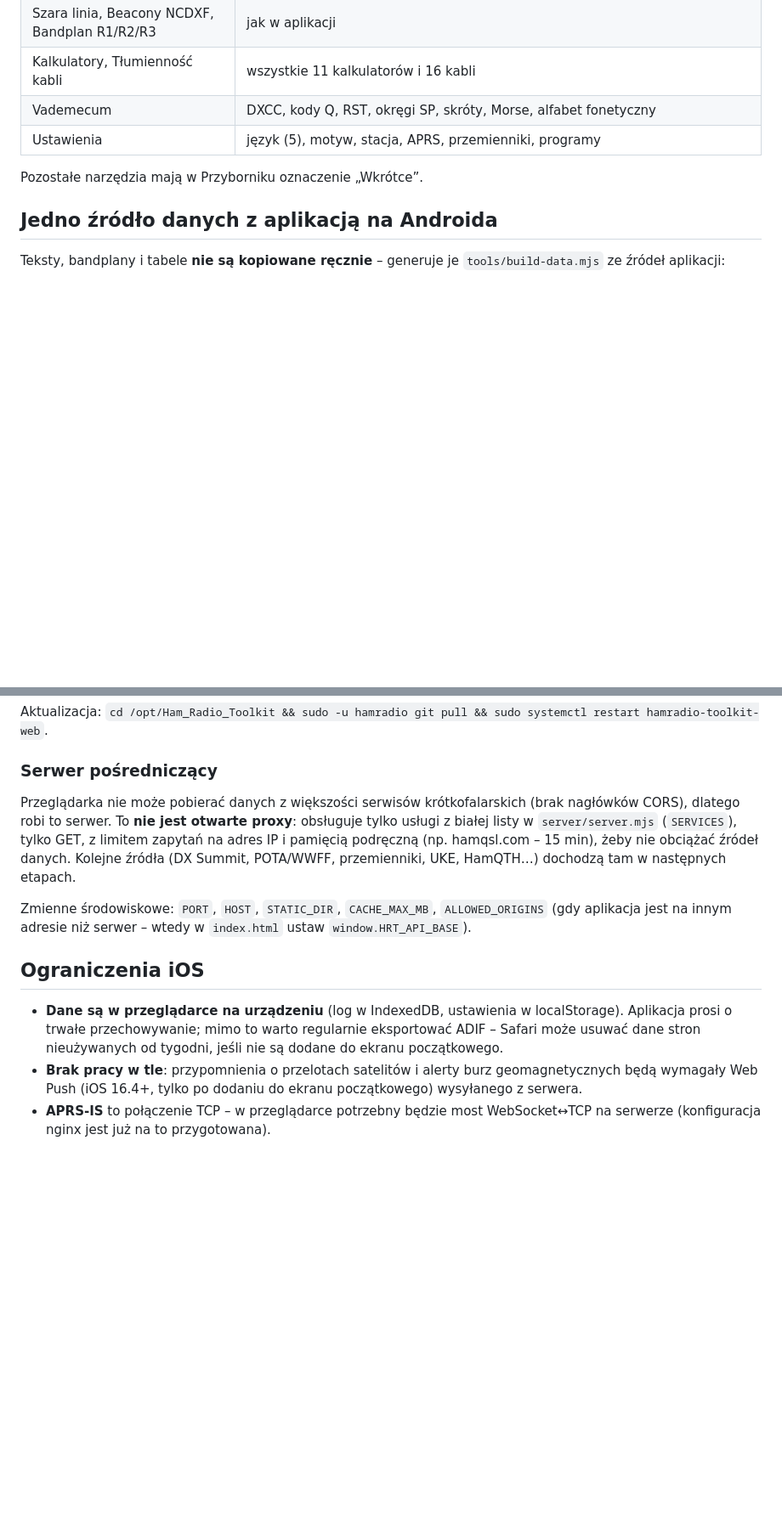
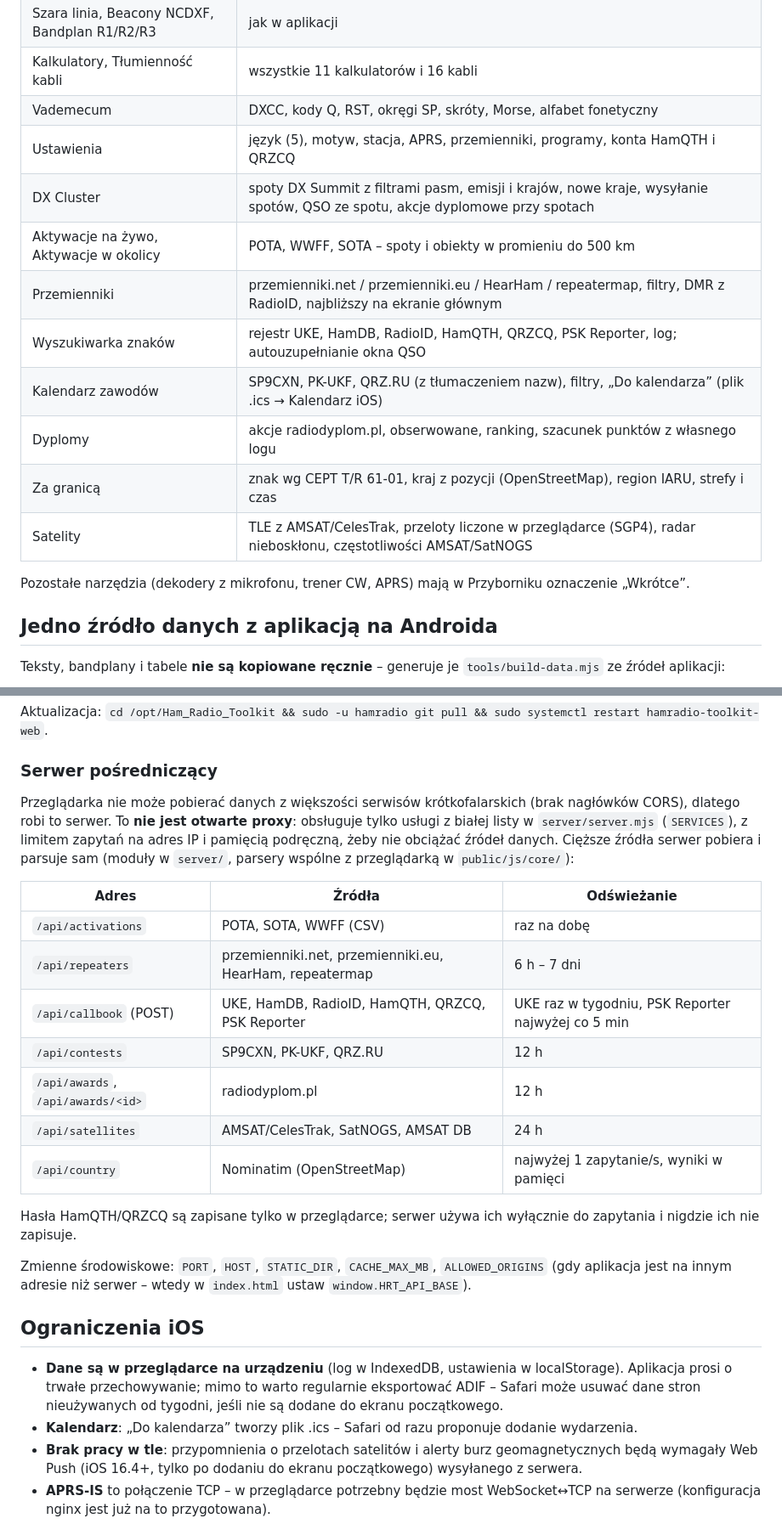
Before and after one commit to SP3WRO/Ham_Radio_Toolkit, a Markdown page: web/README.md, 2 parts joined by grey strips. Shown at 85% size. Drawn GitHub-style; blank space fills up the shorter version.

Commit message:
Web: README – nowe ekrany i adresy serwera
Co-Authored-By: Claude Opus 5.5 <noreply@anthropic.com>
Claude-Session: https://claude.ai/code/session_01G3DcNYHtsMrA6t5eLL1GpD

```diff
--- a/web/README.md
+++ b/web/README.md
@@ -16,9 +16,17 @@ Kod jest w czystym JavaScripcie (moduły ES) – **bez zależności i bez kroku
 | Szara linia, Beacony NCDXF, Bandplan R1/R2/R3 | jak w aplikacji |
 | Kalkulatory, Tłumienność kabli | wszystkie 11 kalkulatorów i 16 kabli |
 | Vademecum | DXCC, kody Q, RST, okręgi SP, skróty, Morse, alfabet fonetyczny |
-| Ustawienia | język (5), motyw, stacja, APRS, przemienniki, programy |
+| Ustawienia | język (5), motyw, stacja, APRS, przemienniki, programy, konta HamQTH i QRZCQ |
+| DX Cluster | spoty DX Summit z filtrami pasm, emisji i krajów, nowe kraje, wysyłanie spotów, QSO ze spotu, akcje dyplomowe przy spotach |
+| Aktywacje na żywo, Aktywacje w okolicy | POTA, WWFF, SOTA – spoty i obiekty w promieniu do 500 km |
+| Przemienniki | przemienniki.net / przemienniki.eu / HearHam / repeatermap, filtry, DMR z RadioID, najbliższy na ekranie głównym |
+| Wyszukiwarka znaków | rejestr UKE, HamDB, RadioID, HamQTH, QRZCQ, PSK Reporter, log; autouzupełnianie okna QSO |
+| Kalendarz zawodów | SP9CXN, PK-UKF, QRZ.RU (z tłumaczeniem nazw), filtry, „Do kalendarza” (plik .ics → Kalendarz iOS) |
+| Dyplomy | akcje radiodyplom.pl, obserwowane, ranking, szacunek punktów z własnego logu |
+| Za granicą | znak wg CEPT T/R 61-01, kraj z pozycji (OpenStreetMap), region IARU, strefy i czas |
+| Satelity | TLE z AMSAT/CelesTrak, przeloty liczone w przeglądarce (SGP4), radar nieboskłonu, częstotliwości AMSAT/SatNOGS |
 
-Pozostałe narzędzia mają w Przyborniku oznaczenie „Wkrótce”.
+Pozostałe narzędzia (dekodery z mikrofonu, trener CW, APRS) mają w Przyborniku oznaczenie „Wkrótce”.
 
 ## Jedno źródło danych z aplikacją na Androida
 
@@ -87,13 +95,26 @@ Aktualizacja: `cd /opt/Ham_Radio_Toolkit && sudo -u hamradio git pull && sudo sy
 
 ### Serwer pośredniczący
 
-Przeglądarka nie może pobierać danych z większości serwisów krótkofalarskich (brak nagłówków CORS), dlatego robi to serwer. To **nie jest otwarte proxy**: obsługuje tylko usługi z białej listy w `server/server.mjs` (`SERVICES`), tylko GET, z limitem zapytań na adres IP i pamięcią podręczną (np. hamqsl.com – 15 min), żeby nie obciążać źródeł danych. Kolejne źródła (DX Summit, POTA/WWFF, przemienniki, UKE, HamQTH…) dochodzą tam w następnych etapach.
+Przeglądarka nie może pobierać danych z większości serwisów krótkofalarskich (brak nagłówków CORS), dlatego robi to serwer. To **nie jest otwarte proxy**: obsługuje tylko usługi z białej listy w `server/server.mjs` (`SERVICES`), z limitem zapytań na adres IP i pamięcią podręczną, żeby nie obciążać źródeł danych. Cięższe źródła serwer pobiera i parsuje sam (moduły w `server/`, parsery wspólne z przeglądarką w `public/js/core/`):
+
+| Adres | Źródła | Odświeżanie |
+| --- | --- | --- |
+| `/api/activations` | POTA, SOTA, WWFF (CSV) | raz na dobę |
+| `/api/repeaters` | przemienniki.net, przemienniki.eu, HearHam, repeatermap | 6 h – 7 dni |
+| `/api/callbook` (POST) | UKE, HamDB, RadioID, HamQTH, QRZCQ, PSK Reporter | UKE raz w tygodniu, PSK Reporter najwyżej co 5 min |
+| `/api/contests` | SP9CXN, PK-UKF, QRZ.RU | 12 h |
+| `/api/awards`, `/api/awards/<id>` | radiodyplom.pl | 12 h |
+| `/api/satellites` | AMSAT/CelesTrak, SatNOGS, AMSAT DB | 24 h |
+| `/api/country` | Nominatim (OpenStreetMap) | najwyżej 1 zapytanie/s, wyniki w pamięci |
+
+Hasła HamQTH/QRZCQ są zapisane tylko w przeglądarce; serwer używa ich wyłącznie do zapytania i nigdzie ich nie zapisuje.
 
 Zmienne środowiskowe: `PORT`, `HOST`, `STATIC_DIR`, `CACHE_MAX_MB`, `ALLOWED_ORIGINS` (gdy aplikacja jest na innym adresie niż serwer – wtedy w `index.html` ustaw `window.HRT_API_BASE`).
 
 ## Ograniczenia iOS
 
 - **Dane są w przeglądarce na urządzeniu** (log w IndexedDB, ustawienia w localStorage). Aplikacja prosi o trwałe przechowywanie; mimo to warto regularnie eksportować ADIF – Safari może usuwać dane stron nieużywanych od tygodni, jeśli nie są dodane do ekranu początkowego.
+- **Kalendarz**: „Do kalendarza” tworzy plik .ics – Safari od razu proponuje dodanie wydarzenia.
 - **Brak pracy w tle**: przypomnienia o przelotach satelitów i alerty burz geomagnetycznych będą wymagały Web Push (iOS 16.4+, tylko po dodaniu do ekranu początkowego) wysyłanego z serwera.
 - **APRS-IS** to połączenie TCP – w przeglądarce potrzebny będzie most WebSocket↔TCP na serwerze (konfiguracja nginx jest już na to przygotowana).
 - **Mikrofon** (dekodery FT8/RTTY/CW/SSTV) działa w Safari po zgodzie użytkownika; kompas (satelity) wymaga zgody na czujniki ruchu.
```
Also changed, not shown: other parts of web/README.md (+1 -1 lines).
